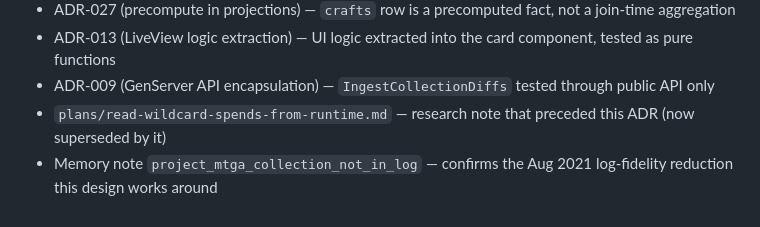
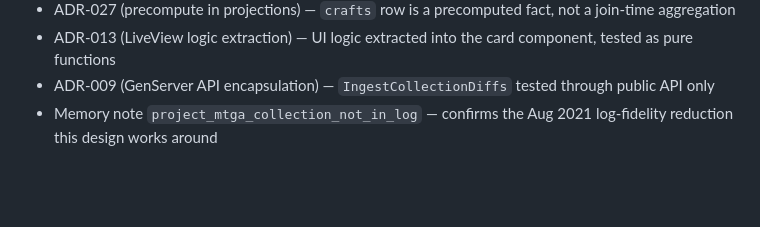
Before and after one commit to ShawnMcCool/scry-2, a Markdown page: decisions/architecture/2026-05-02-037-wildcard-craft-attribution.md, the part around the change. Rendered like a GitHub page; blank space fills up the shorter version.

Commit message:
docs(adr-037): drop reference to superseded plans/ research note

```diff
--- a/decisions/architecture/2026-05-02-037-wildcard-craft-attribution.md
+++ b/decisions/architecture/2026-05-02-037-wildcard-craft-attribution.md
@@ -396,7 +396,5 @@ Each step ends with `mix precommit` clean.
   card component, tested as pure functions
 * ADR-009 (GenServer API encapsulation) — `IngestCollectionDiffs`
   tested through public API only
-* `plans/read-wildcard-spends-from-runtime.md` — research note that
-  preceded this ADR (now superseded by it)
 * Memory note `project_mtga_collection_not_in_log` — confirms the
   Aug 2021 log-fidelity reduction this design works around
```
